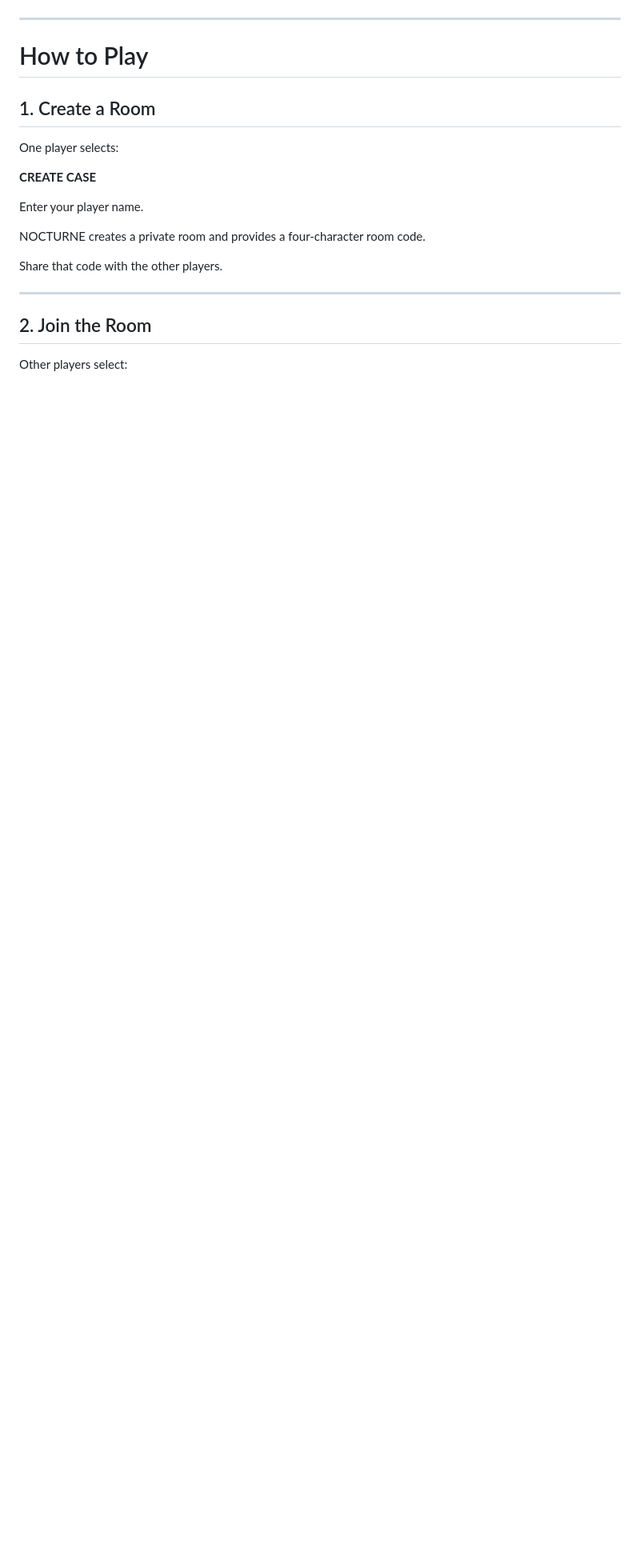
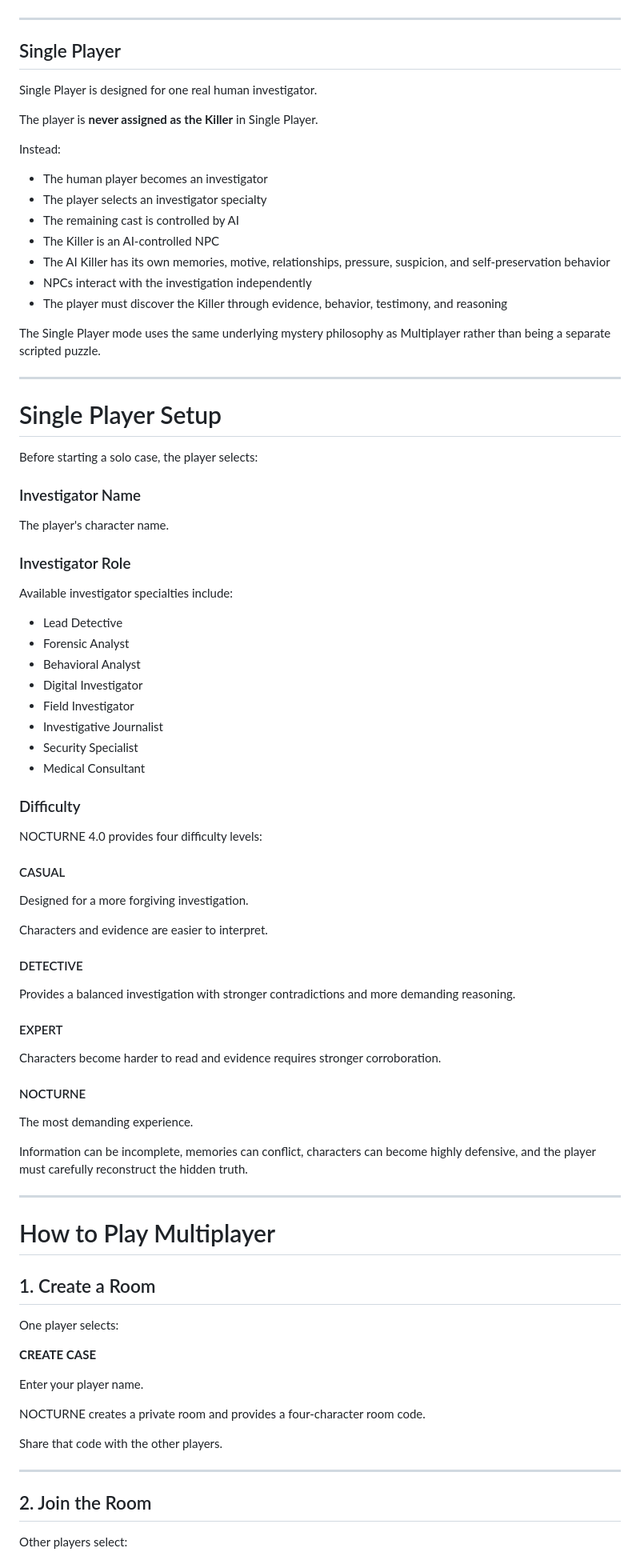
Before and after one commit to kling-cyber/nocturne, a Markdown page: README.md, the part around one of its changes. Shown at 80% size. Drawn GitHub-style; blank space fills up the shorter version.

```diff
--- a/README.md
+++ b/README.md
@@ -78,7 +102,74 @@ The server is authoritative over the hidden case truth and game state.
 
 ---
 
-# How to Play
+## Single Player
+
+Single Player is designed for one real human investigator.
+
+The player is **never assigned as the Killer** in Single Player.
+
+Instead:
+
+- The human player becomes an investigator
+- The player selects an investigator specialty
+- The remaining cast is controlled by AI
+- The Killer is an AI-controlled NPC
+- The AI Killer has its own memories, motive, relationships, pressure, suspicion, and self-preservation behavior
+- NPCs interact with the investigation independently
+- The player must discover the Killer through evidence, behavior, testimony, and reasoning
+
+The Single Player mode uses the same underlying mystery philosophy as Multiplayer rather than being a separate scripted puzzle.
+
+---
+
+# Single Player Setup
+
+Before starting a solo case, the player selects:
+
+### Investigator Name
+
+The player's character name.
+
+### Investigator Role
+
+Available investigator specialties include:
+
+- Lead Detective
+- Forensic Analyst
+- Behavioral Analyst
+- Digital Investigator
+- Field Investigator
+- Investigative Journalist
+- Security Specialist
+- Medical Consultant
+
+### Difficulty
+
+NOCTURNE 4.0 provides four difficulty levels:
+
+#### CASUAL
+
+Designed for a more forgiving investigation.
+
+Characters and evidence are easier to interpret.
+
+#### DETECTIVE
+
+Provides a balanced investigation with stronger contradictions and more demanding reasoning.
+
+#### EXPERT
+
+Characters become harder to read and evidence requires stronger corroboration.
+
+#### NOCTURNE
+
+The most demanding experience.
+
+Information can be incomplete, memories can conflict, characters can become highly defensive, and the player must carefully reconstruct the hidden truth.
+
+---
+
+# How to Play Multiplayer
 
 ## 1. Create a Room
 
```
Also changed, not shown: other parts of README.md (+252 -47 lines).
